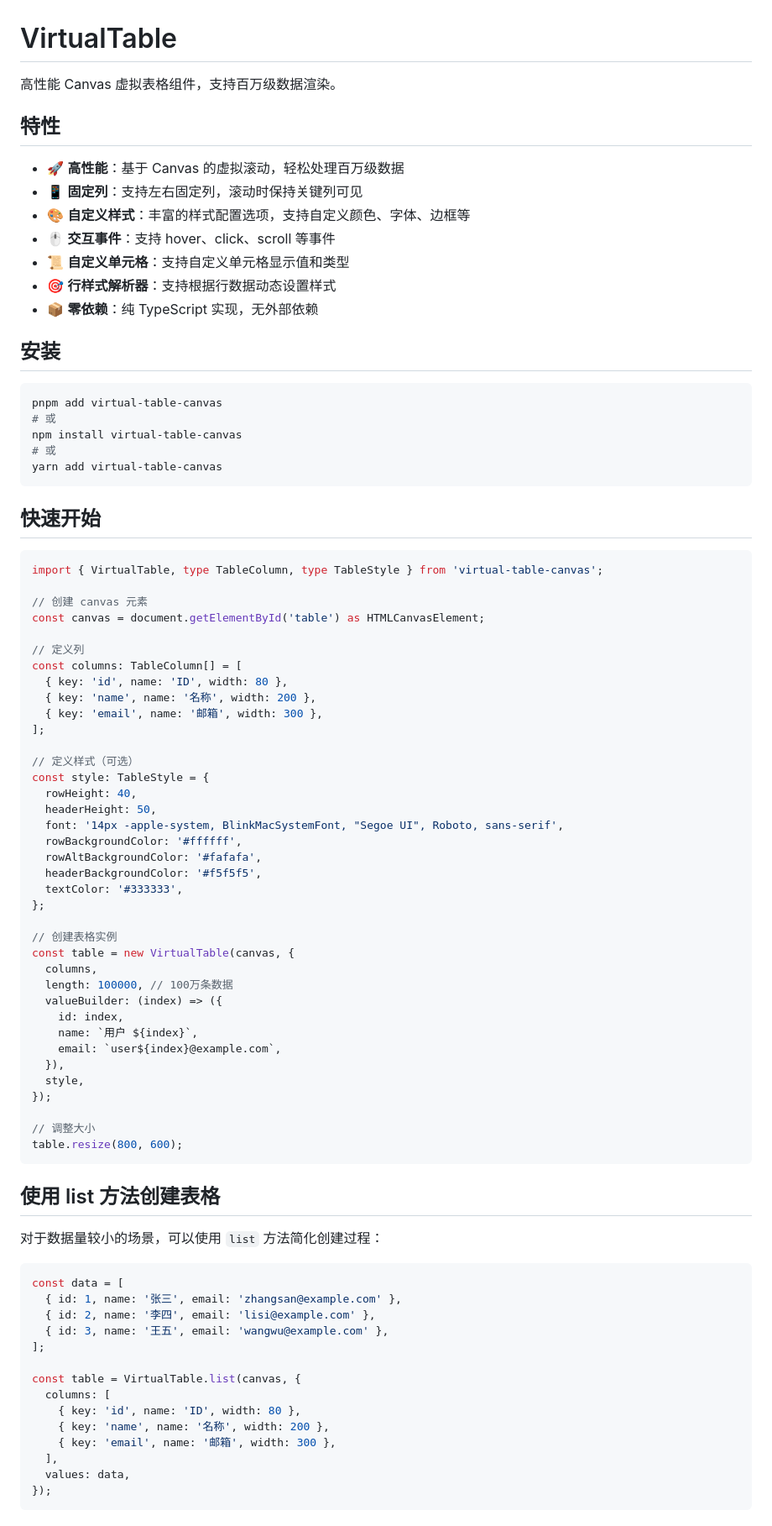
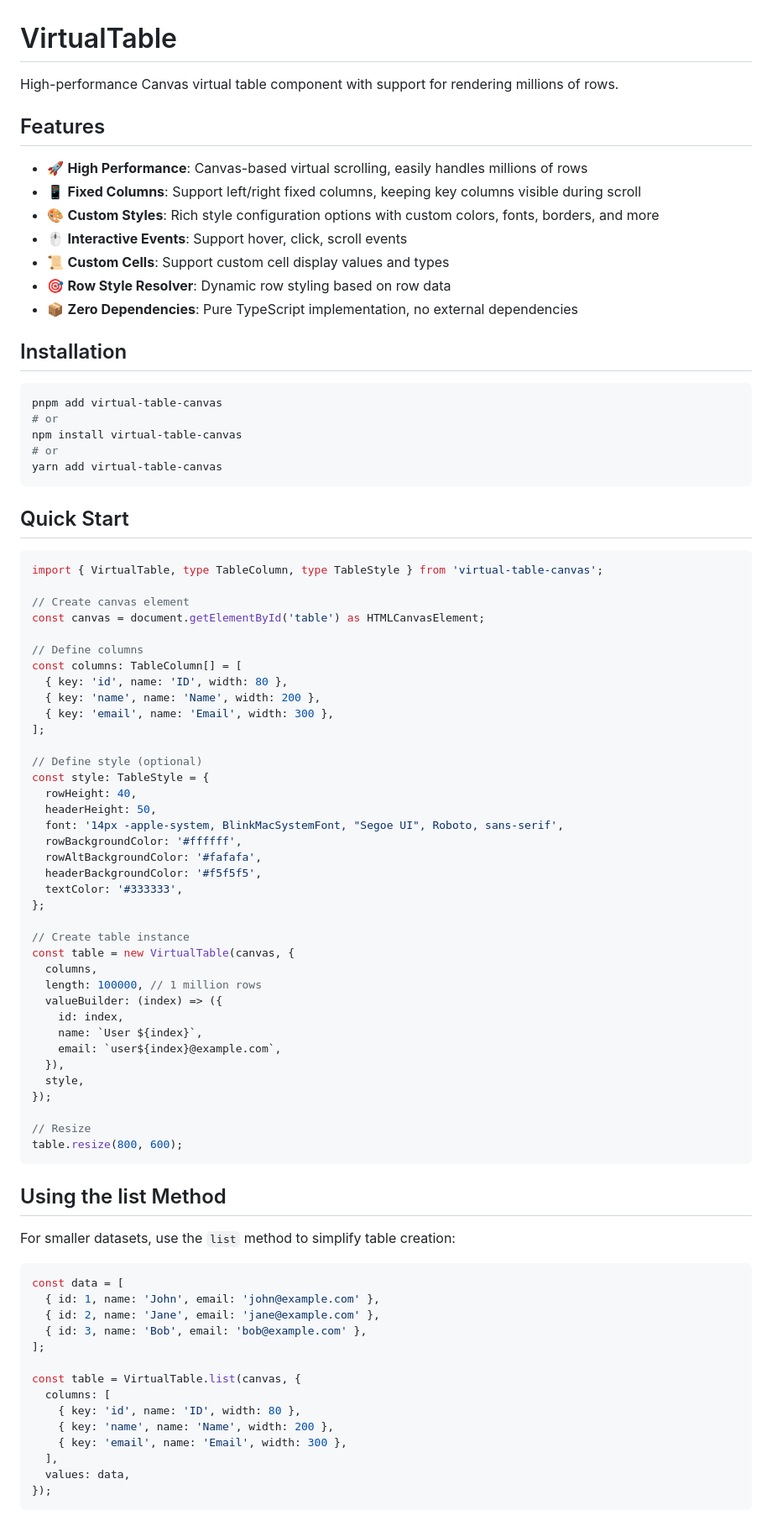
Before and after one commit to zbll/VirtualTable, a Markdown page: README.md, the part around one of its changes. Shown at 84% size. GitHub-like rendering.

````diff
--- a/README.md
+++ b/README.md
@@ -1,43 +1,43 @@
 # VirtualTable
 
-高性能 Canvas 虚拟表格组件，支持百万级数据渲染。
+High-performance Canvas virtual table component with support for rendering millions of rows.
 
-## 特性
+## Features
 
-- 🚀 **高性能**：基于 Canvas 的虚拟滚动，轻松处理百万级数据
-- 📱 **固定列**：支持左右固定列，滚动时保持关键列可见
-- 🎨 **自定义样式**：丰富的样式配置选项，支持自定义颜色、字体、边框等
-- 🖱️ **交互事件**：支持 hover、click、scroll 等事件
-- 📜 **自定义单元格**：支持自定义单元格显示值和类型
-- 🎯 **行样式解析器**：支持根据行数据动态设置样式
-- 📦 **零依赖**：纯 TypeScript 实现，无外部依赖
+- 🚀 **High Performance**: Canvas-based virtual scrolling, easily handles millions of rows
+- 📱 **Fixed Columns**: Support left/right fixed columns, keeping key columns visible during scroll
+- 🎨 **Custom Styles**: Rich style configuration options with custom colors, fonts, borders, and more
+- 🖱️ **Interactive Events**: Support hover, click, scroll events
+- 📜 **Custom Cells**: Support custom cell display values and types
+- 🎯 **Row Style Resolver**: Dynamic row styling based on row data
+- 📦 **Zero Dependencies**: Pure TypeScript implementation, no external dependencies
 
-## 安装
+## Installation
 
 ```bash
 pnpm add virtual-table-canvas
-# 或
+# or
 npm install virtual-table-canvas
-# 或
+# or
 yarn add virtual-table-canvas
 ```
 
-## 快速开始
+## Quick Start
 
 ```typescript
 import { VirtualTable, type TableColumn, type TableStyle } from 'virtual-table-canvas';
 
-// 创建 canvas 元素
+// Create canvas element
 const canvas = document.getElementById('table') as HTMLCanvasElement;
 
-// 定义列
+// Define columns
 const columns: TableColumn[] = [
   { key: 'id', name: 'ID', width: 80 },
-  { key: 'name', name: '名称', width: 200 },
-  { key: 'email', name: '邮箱', width: 300 },
+  { key: 'name', name: 'Name', width: 200 },
+  { key: 'email', name: 'Email', width: 300 },
 ];
 
-// 定义样式（可选）
+// Define style (optional)
 const style: TableStyle = {
   rowHeight: 40,
   headerHeight: 50,
@@ -48,38 +48,38 @@ const style: TableStyle = {
   textColor: '#333333',
 };
 
-// 创建表格实例
+// Create table instance
 const table = new VirtualTable(canvas, {
   columns,
-  length: 100000, // 100万条数据
+  length: 100000, // 1 million rows
   valueBuilder: (index) => ({
     id: index,
-    name: `用户 ${index}`,
+    name: `User ${index}`,
     email: `user${index}@example.com`,
   }),
   style,
 });
 
-// 调整大小
+// Resize
 table.resize(800, 600);
 ```
 
-## 使用 list 方法创建表格
+## Using the list Method
 
-对于数据量较小的场景，可以使用 `list` 方法简化创建过程：
+For smaller datasets, use the `list` method to simplify table creation:
 
 ```typescript
 const data = [
-  { id: 1, name: '张三', email: 'zhangsan@example.com' },
-  { id: 2, name: '李四', email: 'lisi@example.com' },
-  { id: 3, name: '王五', email: 'wangwu@example.com' },
+  { id: 1, name: 'John', email: 'john@example.com' },
+  { id: 2, name: 'Jane', email: 'jane@example.com' },
+  { id: 3, name: 'Bob', email: 'bob@example.com' },
 ];
 
 const table = VirtualTable.list(canvas, {
   columns: [
     { key: 'id', name: 'ID', width: 80 },
-    { key: 'name', name: '名称', width: 200 },
-    { key: 'email', name: '邮箱', width: 300 },
+    { key: 'name', name: 'Name', width: 200 },
+    { key: 'email', name: 'Email', width: 300 },
   ],
   values: data,
 });
````
Also changed, not shown: other parts of README.md (+77 -77 lines), README-zh.md (added, +283 -0 lines).
